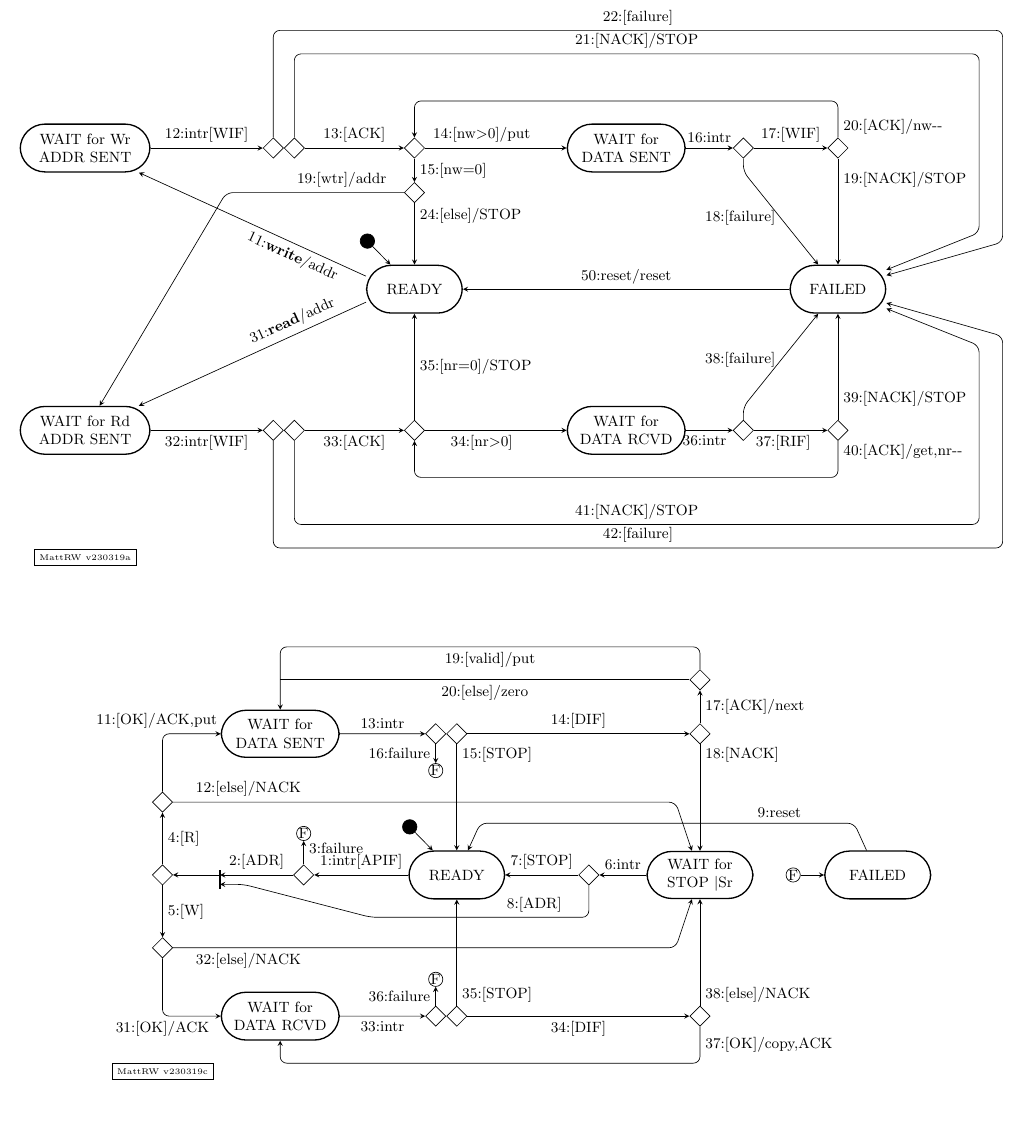
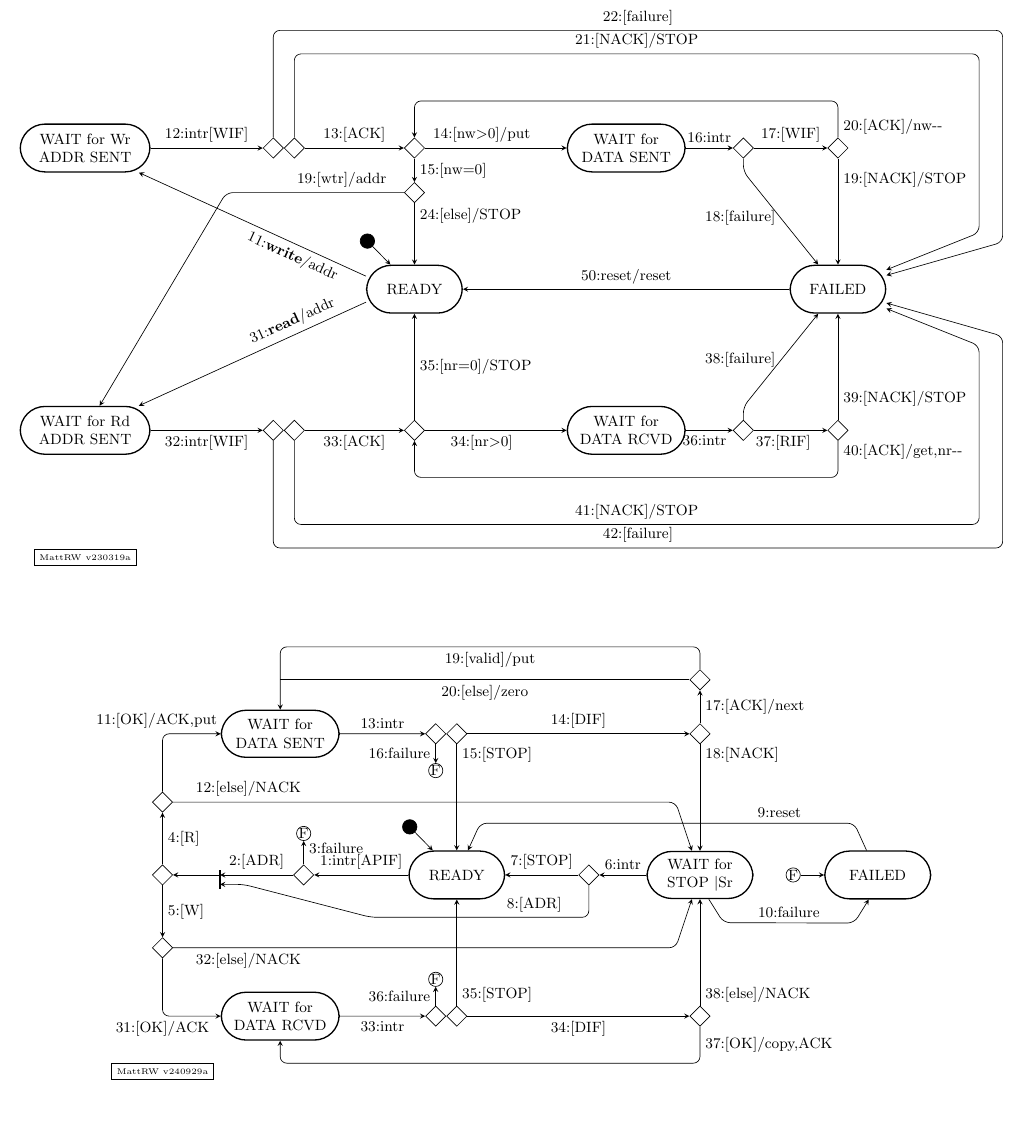
Before and after one commit to mwette/avr-mcsim, a LaTeX figure (avr0per/doc/twi/twi_test.tex, which reads avr0per/doc/twi/tws_diag.tex): the whole page. Compiled offline with pdfLaTeX.

Commit message:
fixed i2c pic

```diff
--- a/avr0per/doc/twi/tws_diag.tex
+++ b/avr0per/doc/twi/tws_diag.tex
@@ -158,6 +158,11 @@
 
   % --- global -----------------------
 
+  \coordinate (SF1a) at ($(WFS.south)+(+0.5cm,-0.5cm)$);
+  \coordinate (SF1b) at ($(FLD.south)+(-0.5cm,-0.5cm)$);
+  \draw[->,rounded corners] (WFS.290) --(SF1a) --
+      node[above]{10:failure} (SF1b) -- (FLD.250);
+
   \iffalse
   \coordinate (D2x) at ($(SE1)+(0,-0.1cm)$);
   \coordinate (D2y) at ($0.2*(D2x) + 0.8*(D2x -| FLD)$);
@@ -177,7 +182,7 @@
   \draw[->,rounded corners] (FLD) -- (FR2)
       -- node [above,pos=0.2] {9:reset} (FR1) -- (RDY);
 
-  \node (sig) [below=1cm of DR2,rectangle,draw] {\tiny MattRW v230319c};
+  \node (sig) [below=1cm of DR2,rectangle,draw] {\tiny MattRW v240929a};
 \end{tikzpicture}
 
 \iffalse
```
Also changed, not shown: avr0per/doc/twi/twi_m_s.pdf.
